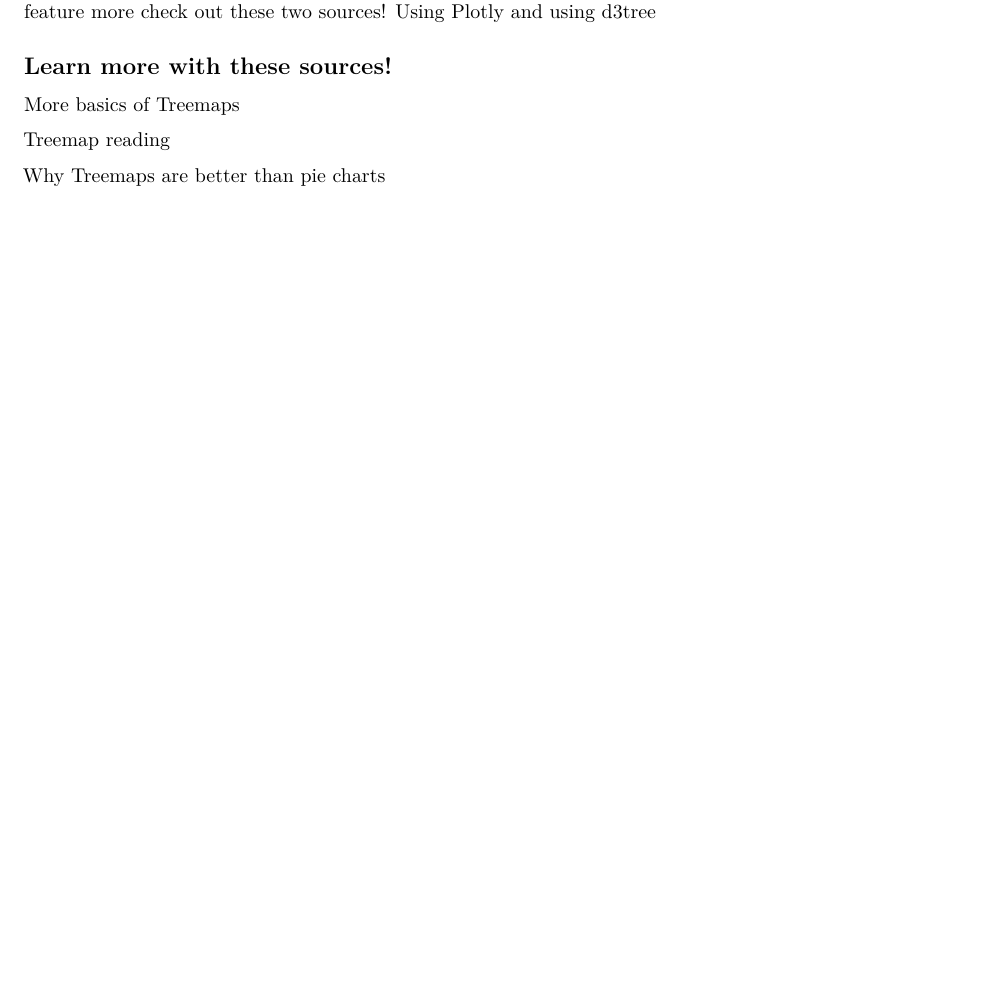
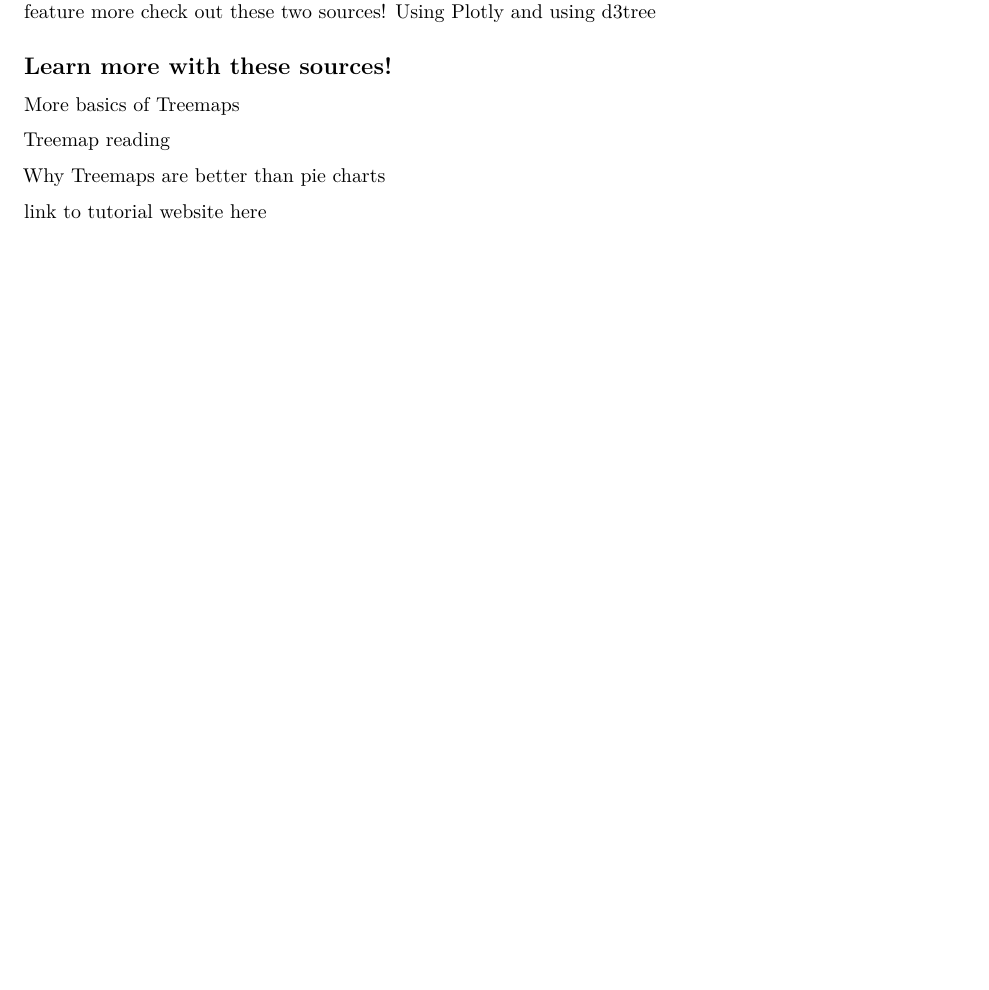
Before and after one commit to EdDataScienceEES/tutorial-Hannalh14, an R Markdown document (Script/Tutorial_Treemap.Rmd): part of page 6 of 6, cut so that both start at the same text, the shorter picture padded with empty space. Rendered offline with R 4.5, knitr and Pandoc, then LaTeX, with nearby package versions.

Commit message:
tutorial website

```diff
--- a/Script/Tutorial_Treemap.Rmd
+++ b/Script/Tutorial_Treemap.Rmd
@@ -206,3 +206,5 @@ As you can see the actual populations of each state show up when you put your cu
 [Treemap reading](https://www.r-bloggers.com/2018/09/simple-steps-to-create-treemap-in-r/)
 
 [Why Treemaps are better than pie charts](https://www.data-to-viz.com/caveat/pie.html)
+
+[link to tutorial website here](https://github.com/Hannalh14/CreatingTreemaps)
```
Also changed, not shown: Script/Tutorial_Treemap.pdf (added), 1 other file.
